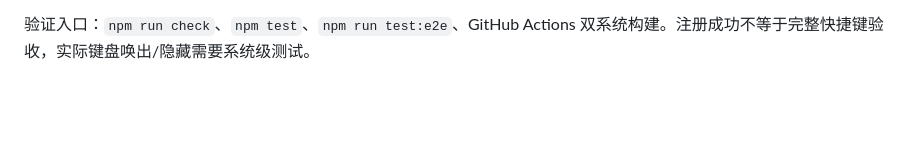
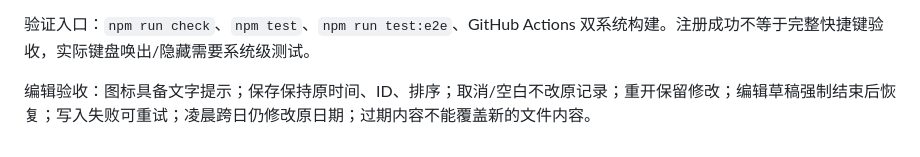
Before and after one commit to Lemer-Ackerman/suishi-suiji, a Markdown page: docs/acceptance.md, the part around the change. Drawn GitHub-style; blank space fills up the shorter version.

```diff
--- a/docs/acceptance.md
+++ b/docs/acceptance.md
@@ -13,3 +13,5 @@
 11. 生成 Windows 安装包/便携版与两个 macOS 架构包，发布到正确的公开仓库。
 
 验证入口：`npm run check`、`npm test`、`npm run test:e2e`、GitHub Actions 双系统构建。注册成功不等于完整快捷键验收，实际键盘唤出/隐藏需要系统级测试。
+
+编辑验收：图标具备文字提示；保存保持原时间、ID、排序；取消/空白不改原记录；重开保留修改；编辑草稿强制结束后恢复；写入失败可重试；凌晨跨日仍修改原日期；过期内容不能覆盖新的文件内容。
```
Also changed, not shown: README.md (+3 -1 lines), docs/release-notes.md (+9 -16 lines), docs/calendar.png, docs/edit.png (added), docs/screenshot.png, 8 other files.
